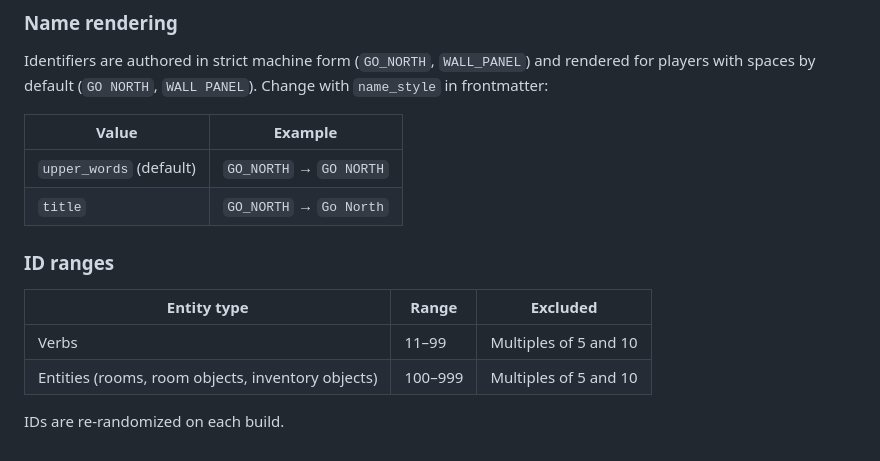
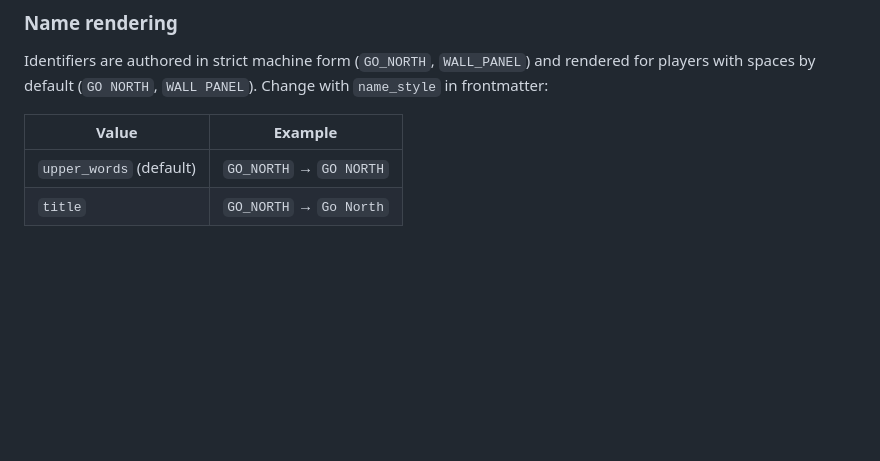
Before and after one commit to SmileyChris/addventure, a Markdown page: docs/reference.md, the part around the change. Rendered like a GitHub page; blank space fills up the shorter version.

Commit message:
docs: remove ID ranges from script reference

```diff
--- a/docs/reference.md
+++ b/docs/reference.md
@@ -216,12 +216,3 @@ Identifiers are authored in strict machine form (`GO_NORTH`, `WALL_PANEL`) and r
 |---|---|
 | `upper_words` (default) | `GO_NORTH` → `GO NORTH` |
 | `title` | `GO_NORTH` → `Go North` |
-
-### ID ranges
-
-| Entity type | Range | Excluded |
-|---|---|---|
-| Verbs | 11–99 | Multiples of 5 and 10 |
-| Entities (rooms, room objects, inventory objects) | 100–999 | Multiples of 5 and 10 |
-
-IDs are re-randomized on each build.
```
